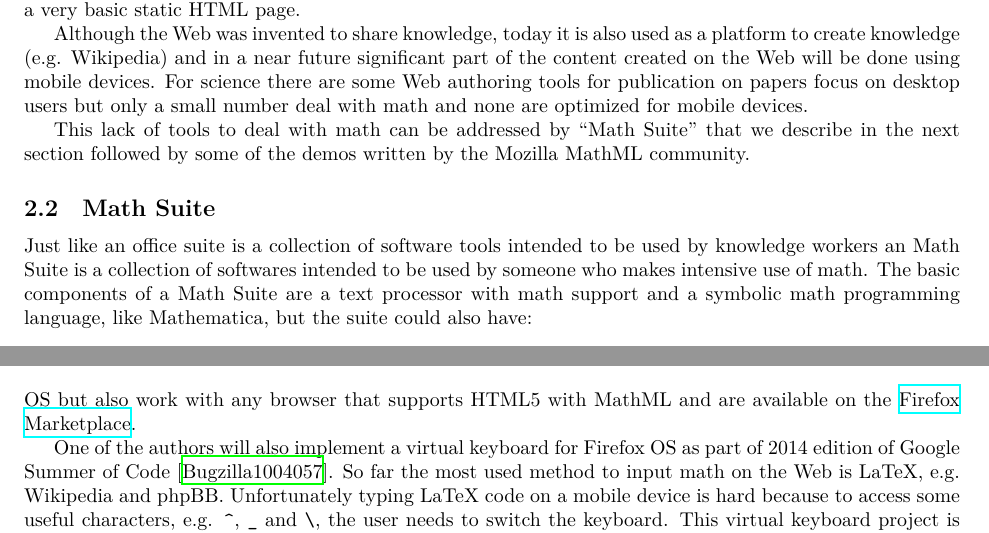
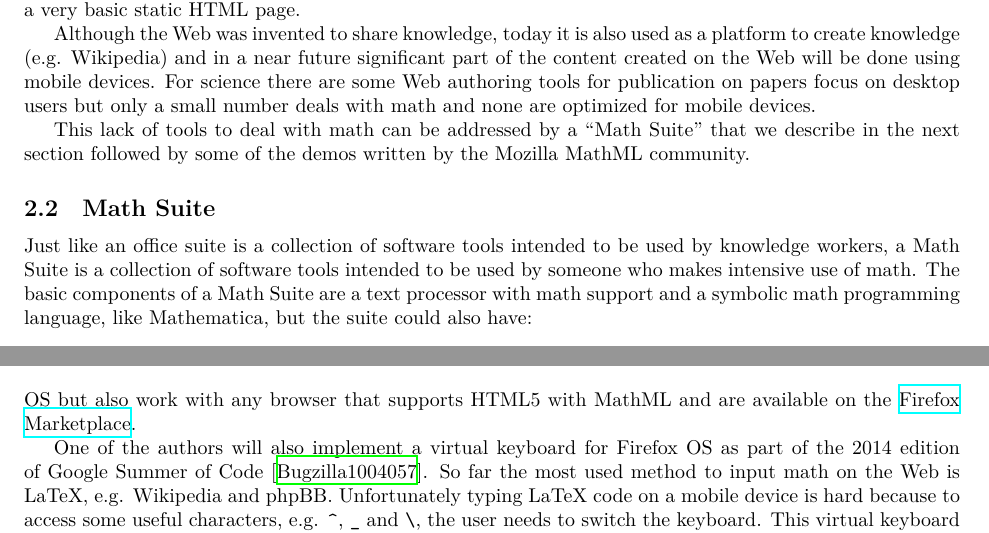
Before and after one commit to fred-wang/MathUI2014, a LaTeX paper (paper/source/MathUI2014-MozillaMathML.tex, which reads paper/source/FirefoxOS.tex): two parts of pages 6 and 7 of 11, joined at a grey line, cut so that both start at the same text. Compiled offline with XeLaTeX.

Commit message:
small final fixes.

```diff
--- a/paper/source/FirefoxOS.tex
+++ b/paper/source/FirefoxOS.tex
@@ -27,10 +27,10 @@ Although the Web was invented to share knowledge, today it is also used
 as a platform to create knowledge (e.g. Wikipedia) and in a near future
 significant part of the content created on the Web will be done using mobile
 devices. For science there are some Web authoring tools for publication on
-papers focus on desktop users but only a small number deal with math and none
+papers focus on desktop users but only a small number deals with math and none
 are optimized for mobile devices.
 
-This lack of tools to deal with math can be addressed by ``Math Suite'' that
+This lack of tools to deal with math can be addressed by a ``Math Suite'' that
 we describe in the next section followed by some of the demos written by the
 Mozilla MathML community.
 
@@ -39,7 +39,8 @@ Mozilla MathML community.
 
 Just like an office suite is a collection of software tools
 intended to be used by
-knowledge workers an Math Suite is a collection of softwares intended to be used
+knowledge workers, a Math Suite is a collection of software tools
+intended to be used
 by someone who makes intensive use of math. The basic components of a Math
 Suite are a text processor with math support and a symbolic math programming
 language, like Mathematica, but the suite could also have:
@@ -109,7 +110,7 @@ prototypes described below were developed for Firefox OS but also work with any
 browser that supports HTML5 with MathML and are available on the \href{https://marketplace.firefox.com/}{Firefox Marketplace}.
 
 One of the authors will also
-implement a virtual keyboard for Firefox OS as part of
+implement a virtual keyboard for Firefox OS as part of the
 2014 edition of Google Summer of Code \cite{BugzillaMathKeyboard}.
 So far the most used method to input math on the Web is LaTeX, e.g. Wikipedia
 and phpBB. Unfortunately typing LaTeX code on a mobile device is hard because to
```
Also changed, not shown: paper/source/WebPlatform.tex (+1 -1 lines).
